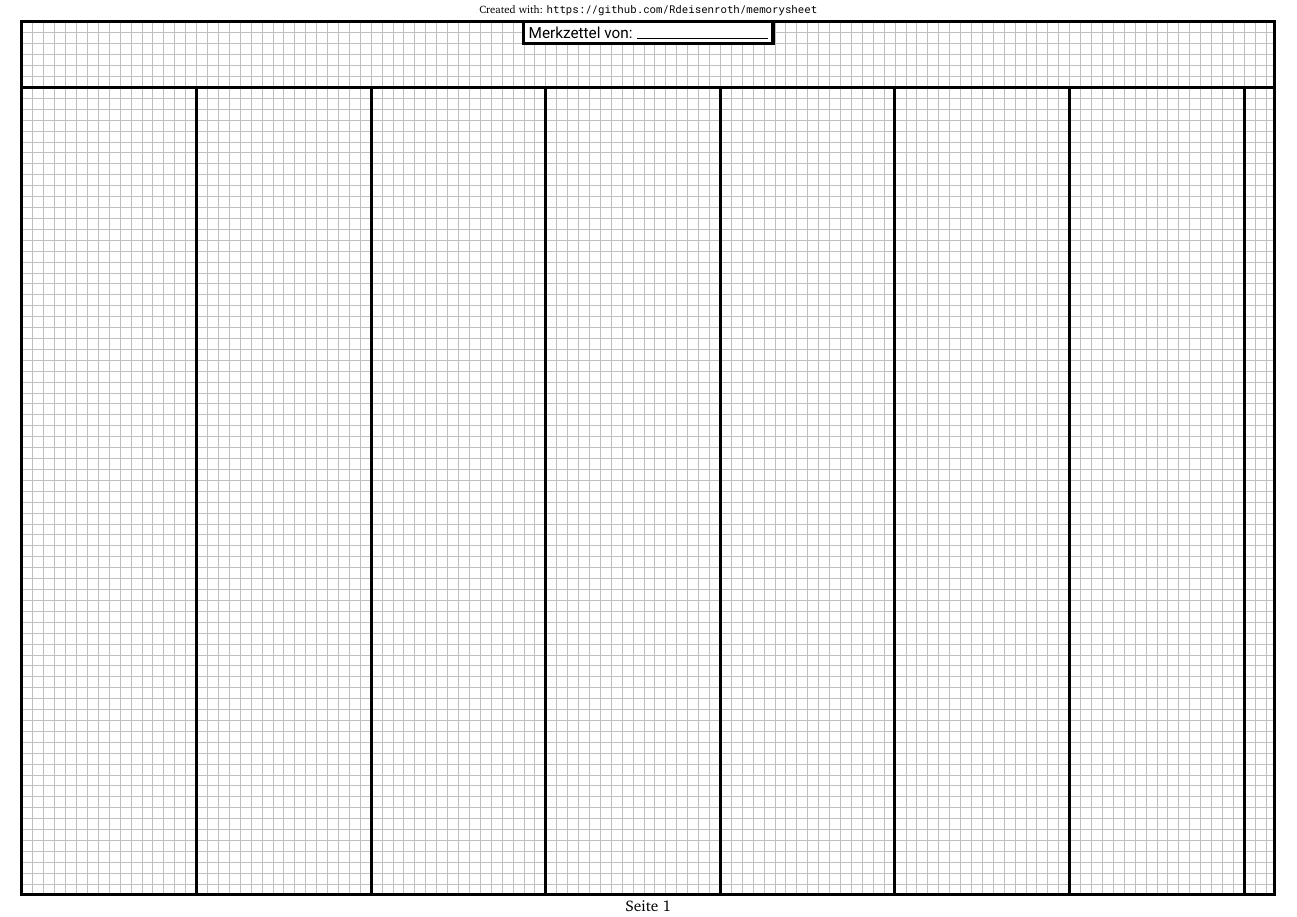
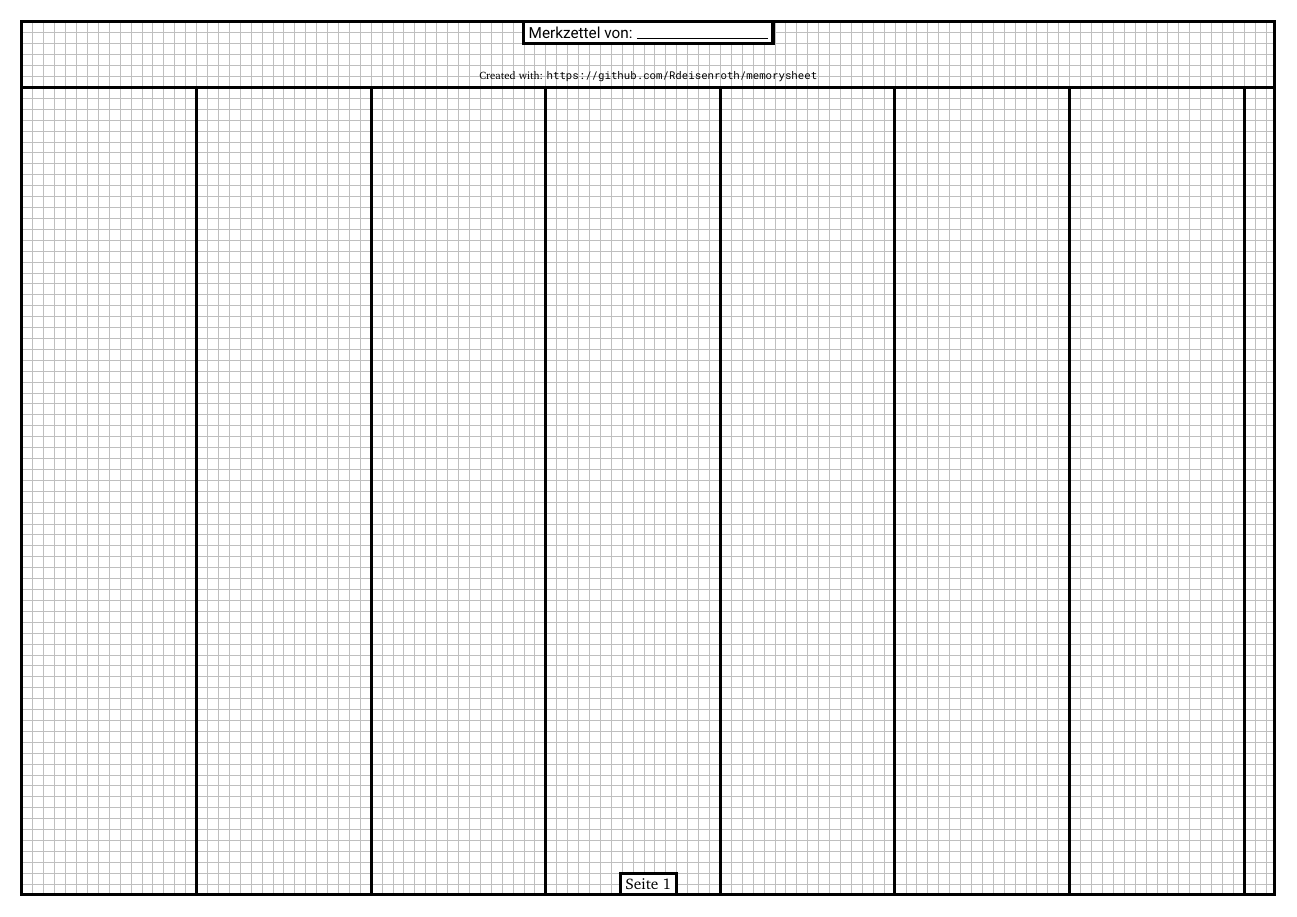
Before and after one commit to Rdeisenroth/memorysheet, a LaTeX document (merkzettel.tex): page 1 of 2. Compiled offline with pdfLaTeX.

Commit message:
improve pagenumber+credits spacing

```diff
--- a/merkzettel.tex
+++ b/merkzettel.tex
@@ -97,12 +97,12 @@
 
         % Page number
         \ifthenelse{\boolean{printpagenumbers}}{
-            \node[anchor=south,outer sep=0pt] at (current page.south) {Seite \thepage};
+            \node[anchor=south,outer sep=0pt,fill=\thepagecolor,draw=bordercolor,line width=\borderthickness] at (mempage.south) {Seite \thepage};
         }{}
 
         % Credits
         \ifthenelse{\boolean{printcredits}}{
-            \node[anchor=north,outer sep=0pt,font=\scriptsize] at (current page.north) {Created with: \url{https://github.com/Rdeisenroth/memorysheet}};
+            \node[anchor=south,outer sep=0pt,font=\scriptsize] at ([yshift=-1.5cm]mempage.north) {Created with: \url{https://github.com/Rdeisenroth/memorysheet}};
         }{}
     \end{tikzpicture}
 }
```
